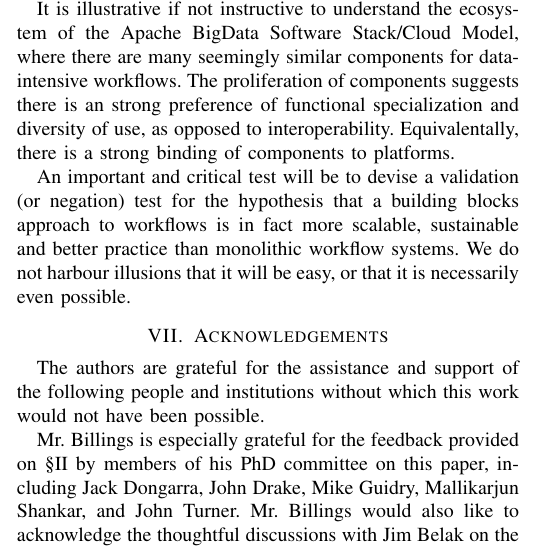
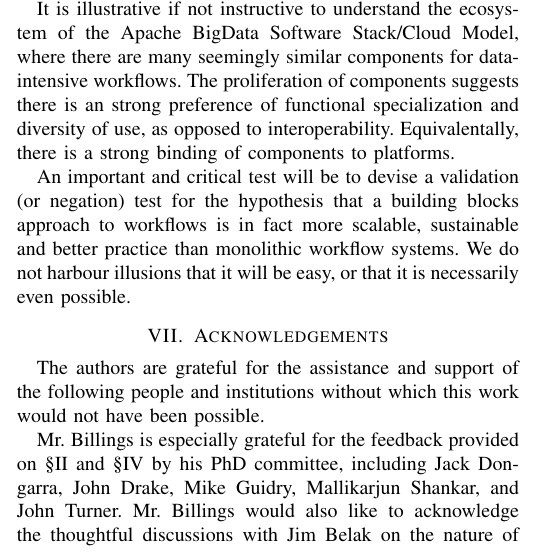
Before and after one commit to jayjaybillings/workflows-paper, a LaTeX paper (src/main.tex, which reads src/ack.tex): part of one column of page 6 of 7, cut so that both start at the same text. Compiled offline with pdfLaTeX; a missing font is replaced by an installed copy or a similar font; a LaTeX package or settings file that is missing is left out.

Commit message:
Fixed a couple of minor acknowledgement bugs. Signed-off-by: Jay Jay Billings <billingsjj@ornl.gov>

```diff
--- a/src/ack.tex
+++ b/src/ack.tex
@@ -3,8 +3,7 @@ support of the following people and institutions without which this work would
 not have been possible.
 
 Mr. Billings is especially grateful for the feedback provided on
-\S\ref{workflows} by members of his PhD committee on this
-paper, including Jack Dongarra, John Drake, Mike Guidry, Mallikarjun Shankar, and John Turner. Mr.
+\S\ref{workflows} and \S\ref{commonFunc} by his PhD committee, including Jack Dongarra, John Drake, Mike Guidry, Mallikarjun Shankar, and John Turner. Mr.
 Billings would also like to acknowledge the thoughtful discussions with Jim
 Belak on the nature of workflows in the ExAM project, and Robert Clay, Dan
 Laney, and David Montoya on modeling and simulation workflows.
```
